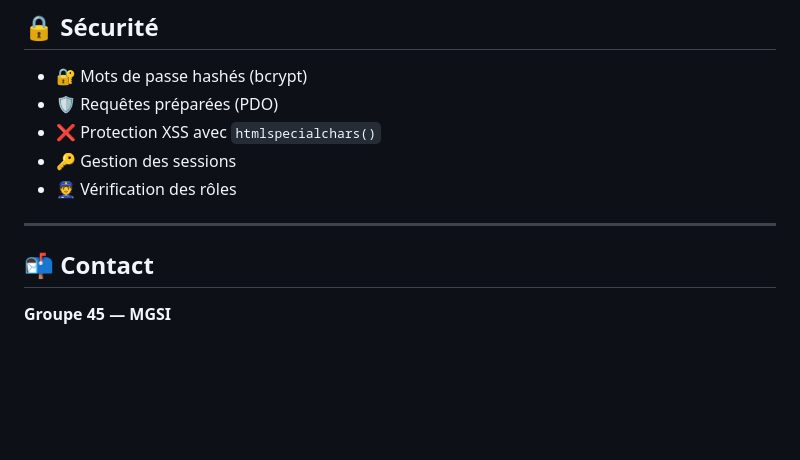
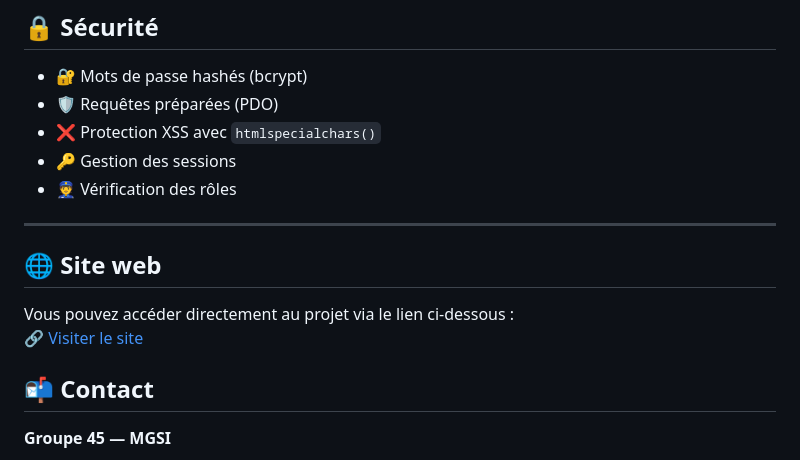
Before and after one commit to RabiaMAHIR/plateforme-livres, a Markdown page: README.md, the part around the change. Rendered like a GitHub page; blank space fills up the shorter version.

```diff
--- a/README.md
+++ b/README.md
@@ -160,6 +160,10 @@ plateforme_livres_MGSI/
 * 👮 Vérification des rôles
 
 ---
+## 🌐 Site web
+
+Vous pouvez accéder directement au projet via le lien ci-dessous :
+🔗 [Visiter le site](https://librechange.infinityfreeapp.com/?i=1)
 
 ## 📬 Contact
 
```
